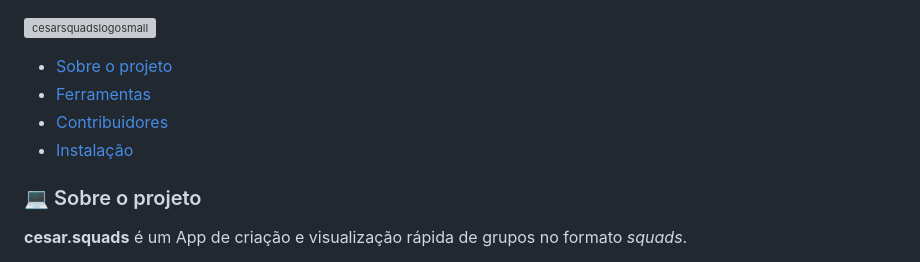
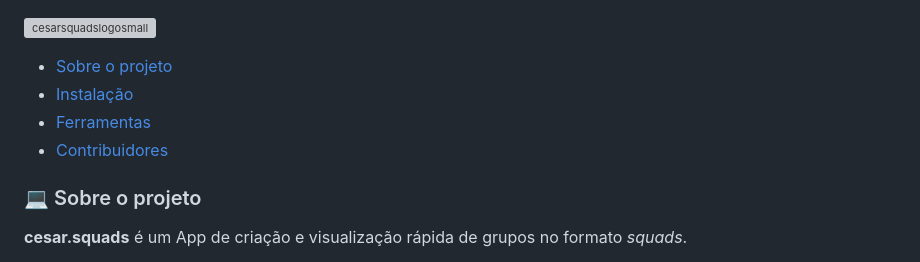
Before and after one commit to pedro-coelho-dr/cesarsquads, a Markdown page: README.md, the part around the change. Rendered like a GitHub page; grey boxes are pictures that could not be loaded.

```diff
--- a/README.md
+++ b/README.md
@@ -1,9 +1,10 @@
 ![cesarsquadslogosmall](https://user-images.githubusercontent.com/111138996/222937406-ceec455c-ab76-4edc-a618-96c7d752550d.png)
 
    * [Sobre o projeto](#-sobre-o-projeto)
+   * [Instalação](#-instalação)
    * [Ferramentas](#-ferramentas)
    * [Contribuidores](#-contribuidores)
-   * [Instalação](#-instalação)
+
 
 ### 💻 Sobre o projeto
 
```
